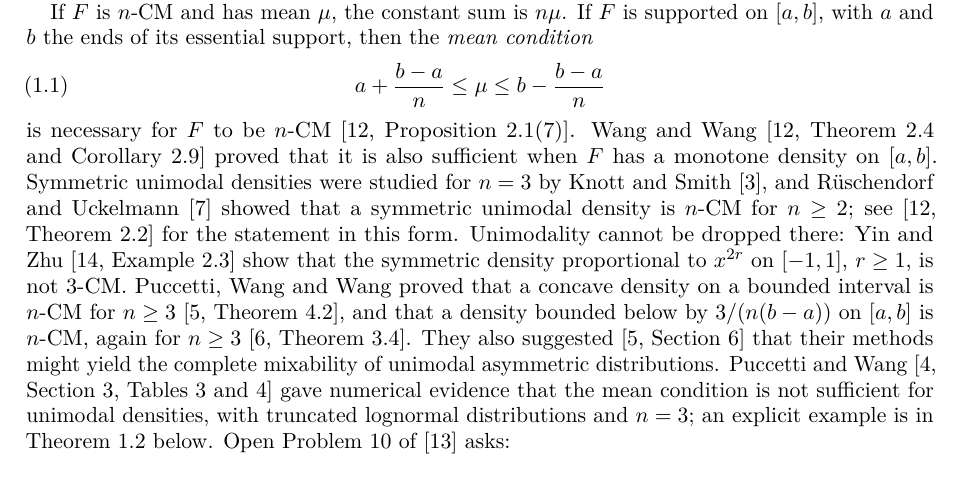
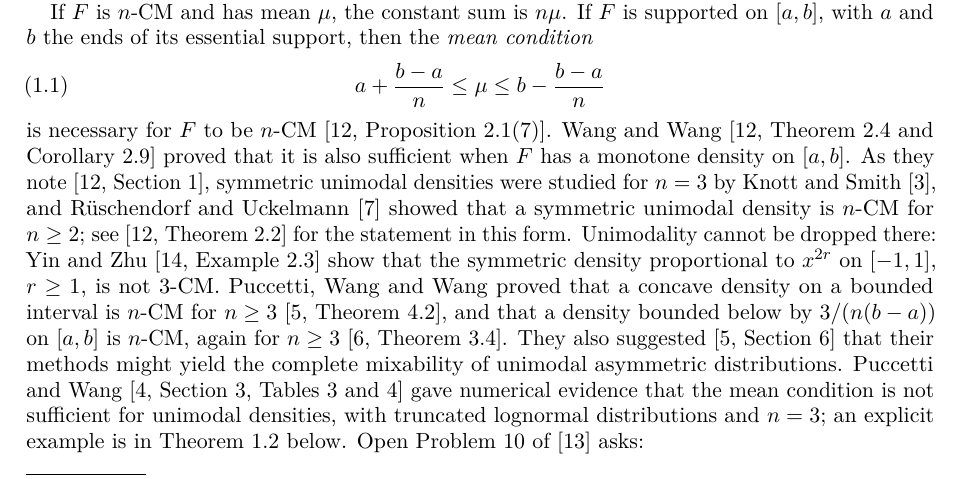
Before and after one commit to yspennstate/unimodal-cubic-complete-mixability, a LaTeX paper (paper/main.tex): part of page 1 of 9, cut so that both start at the same text. Compiled offline with pdfLaTeX.

Commit message:
Introduction: Knott and Smith as described by Wang and Wang

```diff
--- a/paper/main.tex
+++ b/paper/main.tex
@@ -67,8 +67,9 @@ a+\frac{b-a}{n}\le\mu\le b-\frac{b-a}{n}
 \end{equation}
 is necessary for $F$ to be $n$-CM~\cite[Proposition~2.1(7)]{WW11}. Wang and
 Wang~\cite[Theorem~2.4 and Corollary~2.9]{WW11} proved that it is also
-sufficient when $F$ has a monotone density on $[a,b]$. Symmetric unimodal
-densities were studied for $n=3$ by Knott and Smith~\cite{KS06}, and
+sufficient when $F$ has a monotone density on $[a,b]$. As they
+note~\cite[Section~1]{WW11}, symmetric unimodal densities were studied for
+$n=3$ by Knott and Smith~\cite{KS06}, and
 R\"uschendorf and Uckelmann~\cite{RU02} showed that a symmetric unimodal
 density is $n$-CM for $n\ge2$; see~\cite[Theorem~2.2]{WW11} for the statement
 in this form.
```
Also changed, not shown: paper/main.pdf.
